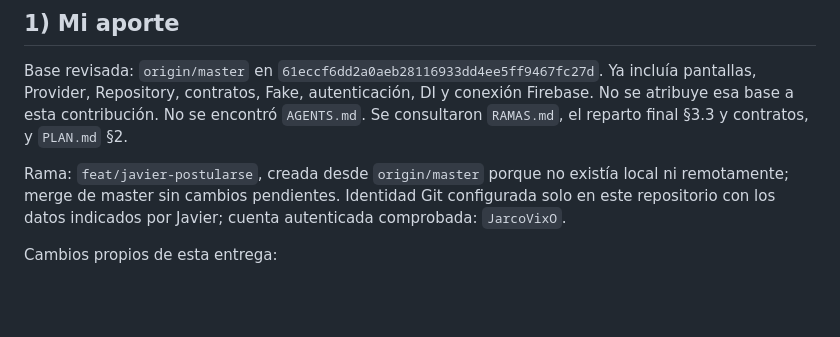
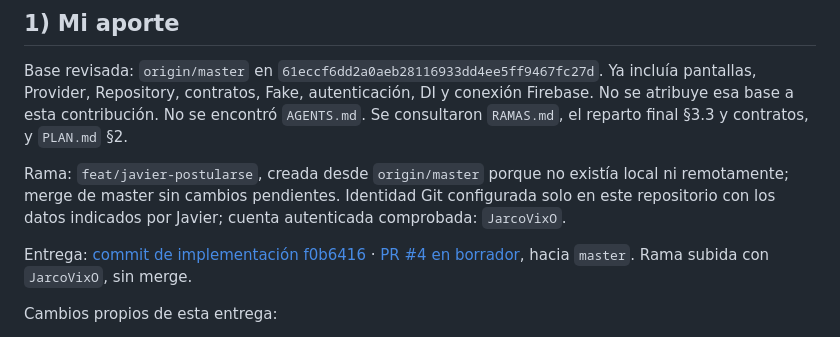
Before and after one commit to Dae51/nodara, a Markdown page: docs/bitacora/javier.md, the part around the change. Rendered like a GitHub page; blank space fills up the shorter version.

Commit message:
postularse: registra enlaces de entrega R3 [20245194]

```diff
--- a/docs/bitacora/javier.md
+++ b/docs/bitacora/javier.md
@@ -7,6 +7,8 @@ Registro del 2 de noviembre de 2026, antes del congelamiento de las 18:00 (El Sa
 Base revisada: `origin/master` en `61eccf6dd2a0aeb28116933dd4ee5ff9467fc27d`. Ya incluía pantallas, Provider, Repository, contratos, Fake, autenticación, DI y conexión Firebase. No se atribuye esa base a esta contribución. No se encontró `AGENTS.md`. Se consultaron `RAMAS.md`, el reparto final §3.3 y contratos, y `PLAN.md` §2.
 
 Rama: `feat/javier-postularse`, creada desde `origin/master` porque no existía local ni remotamente; merge de master sin cambios pendientes. Identidad Git configurada solo en este repositorio con los datos indicados por Javier; cuenta autenticada comprobada: `JarcoVixO`.
+
+Entrega: [commit de implementación f0b6416](https://github.com/Dae51/nodara/commit/f0b641663bdf327eb6a1b45ba6f9753279891479) · [PR #4 en borrador](https://github.com/Dae51/nodara/pull/4), hacia `master`. Rama subida con `JarcoVixO`, sin merge.
 
 Cambios propios de esta entrega:
 
```
